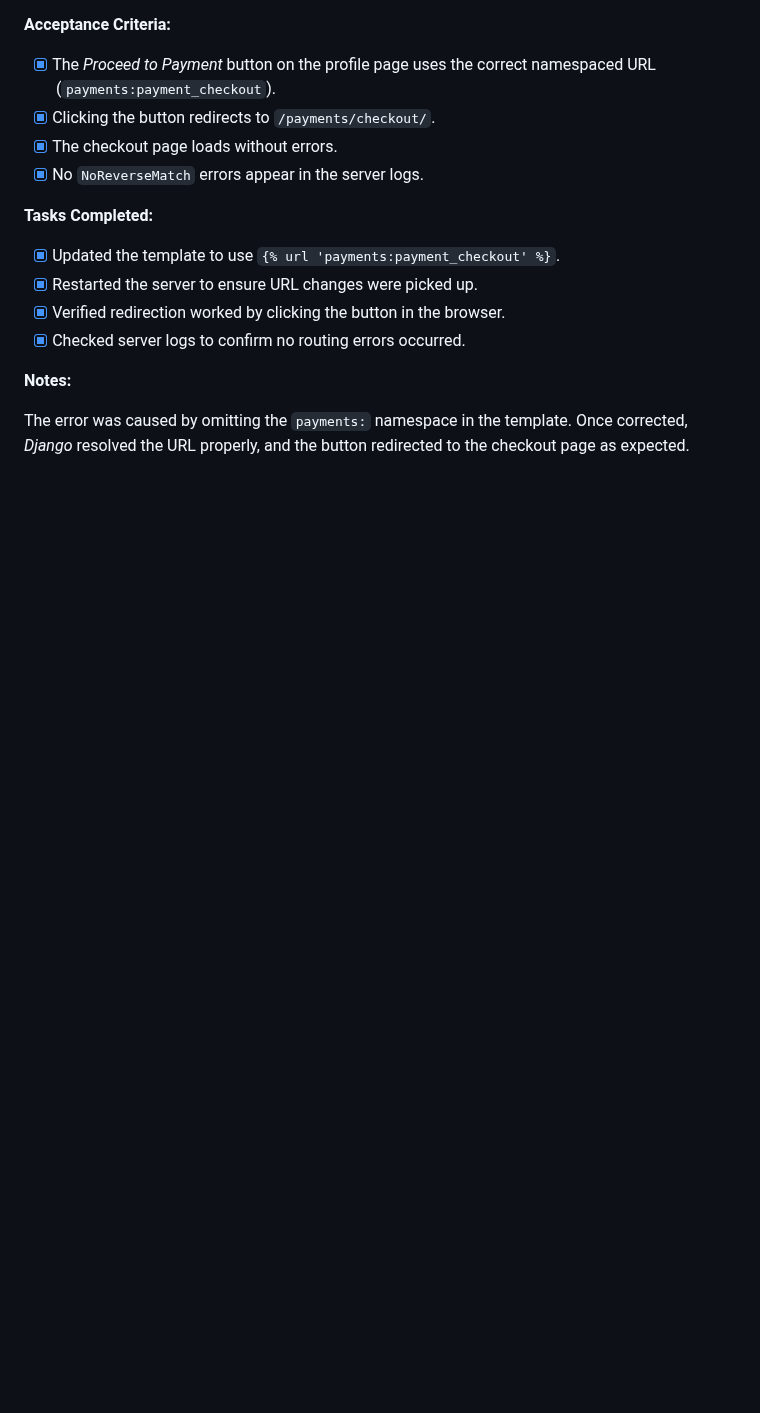
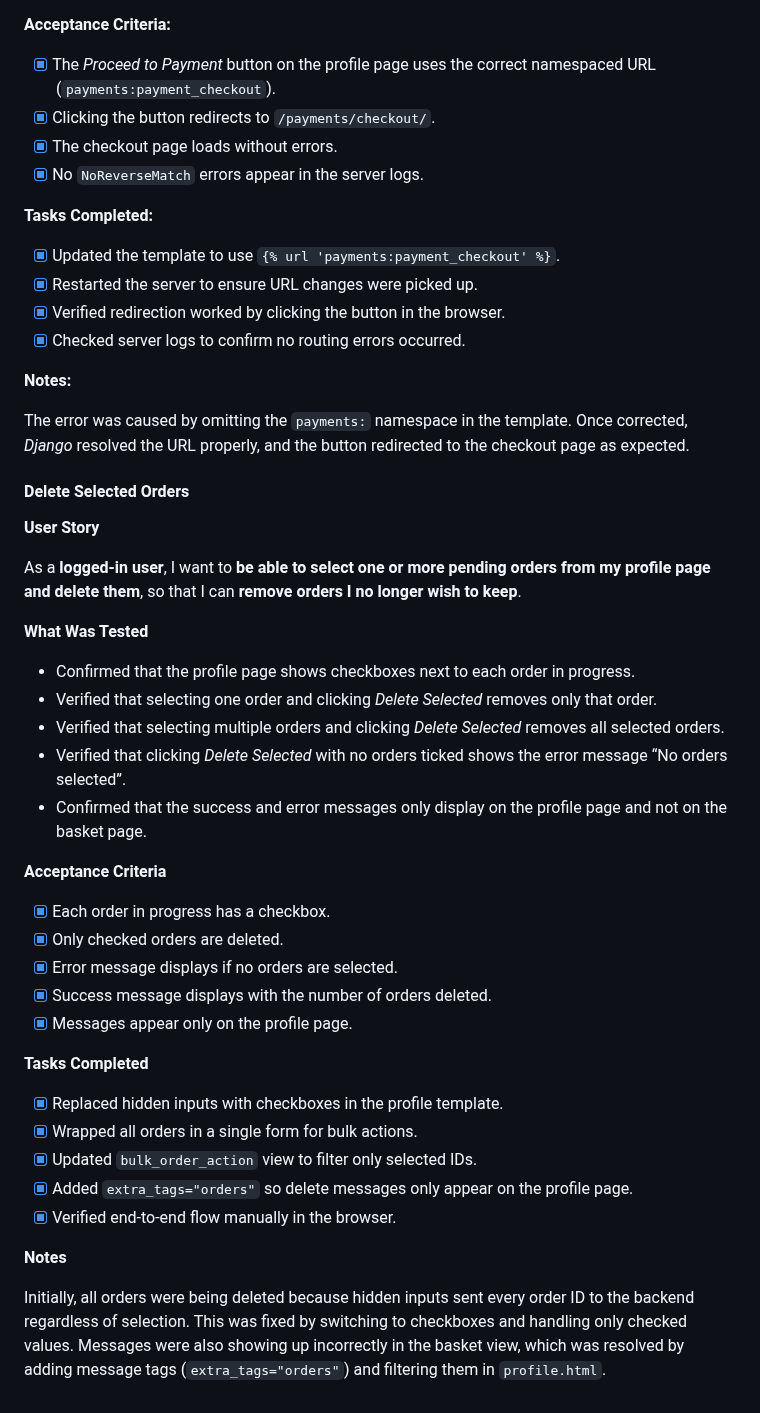
Before and after one commit to AxdeKlerk/SLP, a Markdown page: TESTING.md, the part around the change. Rendered like a GitHub page; blank space fills up the shorter version.

Commit message:
Add delete selected orders test to TESTING.md

```diff
--- a/TESTING.md
+++ b/TESTING.md
@@ -174,3 +174,37 @@ I tested whether the *Proceed to Payment* button correctly redirected from the p
 **Notes:**
 
 The error was caused by omitting the `payments:` namespace in the template. Once corrected, *Django* resolved the URL properly, and the button redirected to the checkout page as expected.
+
+#### Delete Selected Orders
+
+**User Story**
+
+As a **logged-in user**, I want to **be able to select one or more pending orders from my profile page and delete them**, so that I can **remove orders I no longer wish to keep**.
+
+**What Was Tested**
+
+- Confirmed that the profile page shows checkboxes next to each order in progress.
+- Verified that selecting one order and clicking *Delete Selected* removes only that order.
+- Verified that selecting multiple orders and clicking *Delete Selected* removes all selected orders.
+- Verified that clicking *Delete Selected* with no orders ticked shows the error message “No orders selected”.
+- Confirmed that the success and error messages only display on the profile page and not on the basket page.
+
+**Acceptance Criteria**
+
+- [x] Each order in progress has a checkbox.
+- [x] Only checked orders are deleted.
+- [x] Error message displays if no orders are selected.
+- [x] Success message displays with the number of orders deleted.
+- [x] Messages appear only on the profile page.
+
+**Tasks Completed**
+
+- [x] Replaced hidden inputs with checkboxes in the profile template.
+- [x] Wrapped all orders in a single form for bulk actions.
+- [x] Updated `bulk_order_action` view to filter only selected IDs.
+- [x] Added `extra_tags="orders"` so delete messages only appear on the profile page.
+- [x] Verified end-to-end flow manually in the browser.
+
+**Notes**
+
+Initially, all orders were being deleted because hidden inputs sent every order ID to the backend regardless of selection. This was fixed by switching to checkboxes and handling only checked values. Messages were also showing up incorrectly in the basket view, which was resolved by adding message tags (`extra_tags="orders"`) and filtering them in `profile.html`.
```
